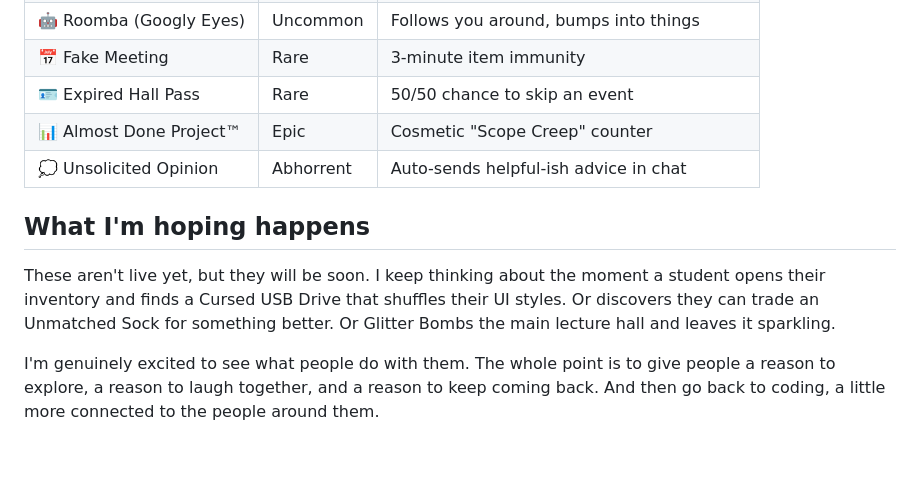
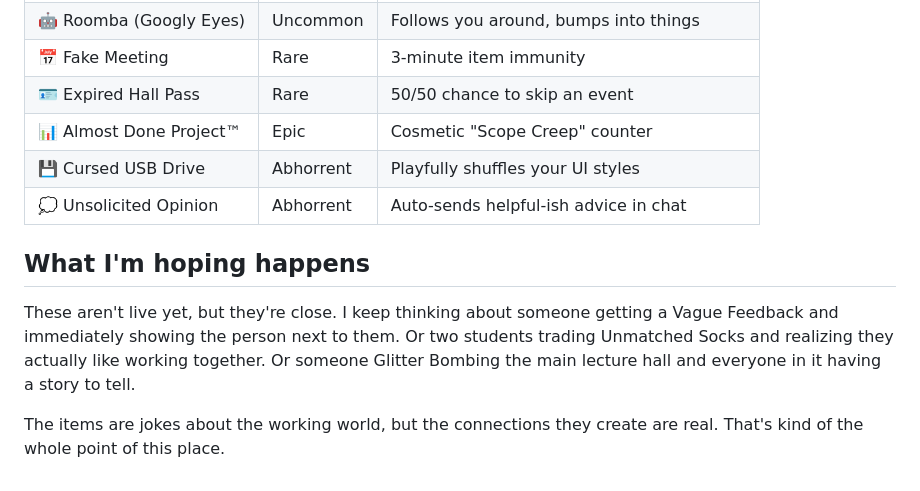
Before and after one commit to meganirenegott/megangott-portfolio, a Markdown page: blog/posts/odd-items-philosophy.md, the part around one of its changes. Rendered like a GitHub page; blank space fills up the shorter version.

```diff
--- a/blog/posts/odd-items-philosophy.md
+++ b/blog/posts/odd-items-philosophy.md
@@ -52,10 +55,11 @@ So students end up exploring the campus without realizing it. They talk to NPCs
 | 📅 Fake Meeting | Rare | 3-minute item immunity |
 | 🪪 Expired Hall Pass | Rare | 50/50 chance to skip an event |
 | 📊 Almost Done Project™ | Epic | Cosmetic "Scope Creep" counter |
+| 💾 Cursed USB Drive | Abhorrent | Playfully shuffles your UI styles |
 | 💭 Unsolicited Opinion | Abhorrent | Auto-sends helpful-ish advice in chat |
 
 ## What I'm hoping happens
 
-These aren't live yet, but they will be soon. I keep thinking about the moment a student opens their inventory and finds a Cursed USB Drive that shuffles their UI styles. Or discovers they can trade an Unmatched Sock for something better. Or Glitter Bombs the main lecture hall and leaves it sparkling.
+These aren't live yet, but they're close. I keep thinking about someone getting a Vague Feedback and immediately showing the person next to them. Or two students trading Unmatched Socks and realizing they actually like working together. Or someone Glitter Bombing the main lecture hall and everyone in it having a story to tell.
 
-I'm genuinely excited to see what people do with them. The whole point is to give people a reason to explore, a reason to laugh together, and a reason to keep coming back. And then go back to coding, a little more connected to the people around them.
+The items are jokes about the working world, but the connections they create are real. That's kind of the whole point of this place.
```
Also changed, not shown: other parts of blog/posts/odd-items-philosophy.md (+19 -16 lines).
